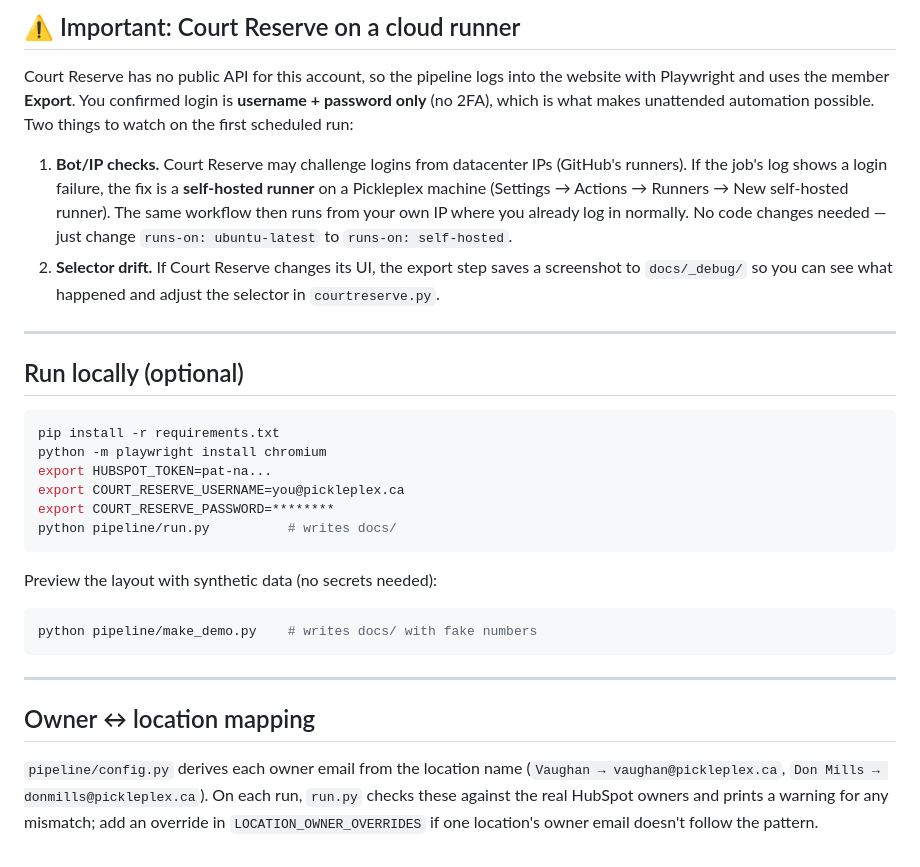
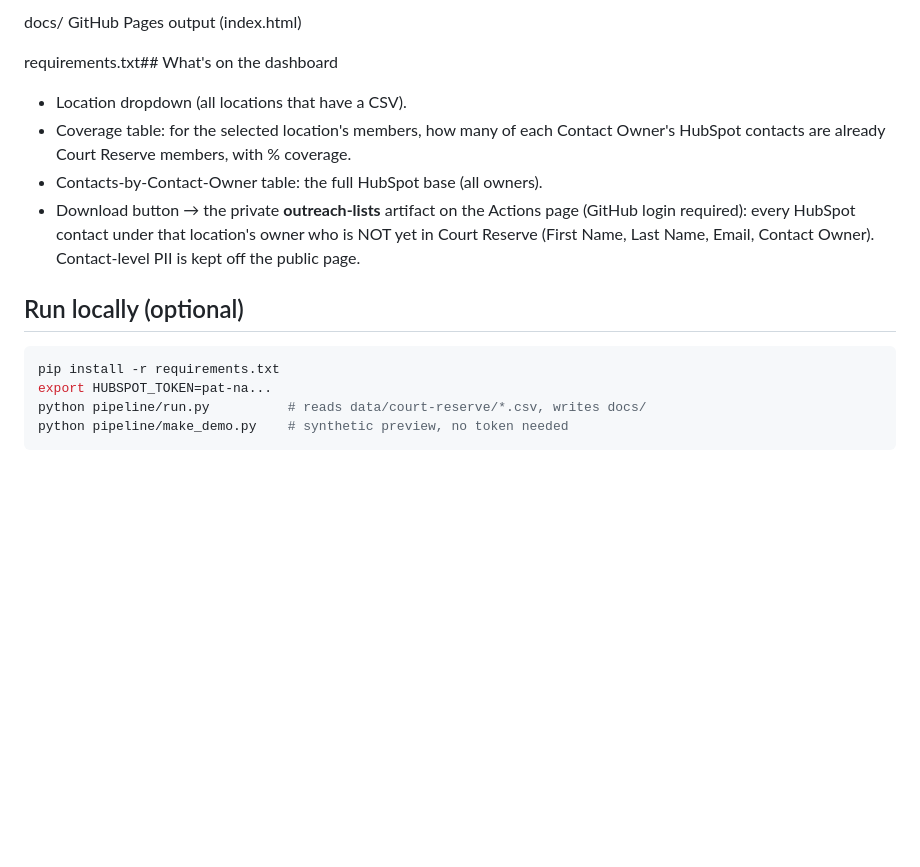
Before and after one commit to leanne-hue/Hubspot-contacts-vs-court-reserve, a Markdown page: README.md, the part around one of its changes. Drawn GitHub-style; blank space fills up the shorter version.

````diff
--- a/README.md
+++ b/README.md
@@ -88,41 +76,21 @@ unless it is genuinely 10:00 in `America/Toronto`. Result: it runs once, at
 
-## ⚠️ Important: Court Reserve on a cloud runner
-Court Reserve has no public API for this account, so the pipeline logs into the
-website with Playwright and uses the member **Export**. You confirmed login is
-**username + password only** (no 2FA), which is what makes unattended automation
-possible. Two things to watch on the first scheduled run:
+docs/                       GitHub Pages output (index.html)
 
-1. **Bot/IP checks.** Court Reserve may challenge logins from datacenter IPs
-   (GitHub's runners). If the job's log shows a login failure, the fix is a
-   **self-hosted runner** on a Pickleplex machine (Settings → Actions → Runners
-   → New self-hosted runner). The same workflow then runs from your own IP where
-   you already log in normally. No code changes needed — just change
-   `runs-on: ubuntu-latest` to `runs-on: self-hosted`.
-2. **Selector drift.** If Court Reserve changes its UI, the export step saves a
-   screenshot to `docs/_debug/` so you can see what happened and adjust the
-   selector in `courtreserve.py`.
+requirements.txt## What's on the dashboard
 
----
+- Location dropdown (all locations that have a CSV).
+- Coverage table: for the selected location's members, how many of each Contact
+  Owner's HubSpot contacts are already Court Reserve members, with % coverage.
+- Contacts-by-Contact-Owner table: the full HubSpot base (all owners).
+- Download button → the private **outreach-lists** artifact on the Actions page
+  (GitHub login required): every HubSpot contact under that location's owner who
+  is NOT yet in Court Reserve (First Name, Last Name, Email, Contact Owner).
+  Contact-level PII is kept off the public page.
 
 ## Run locally (optional)
 ```bash
 pip install -r requirements.txt
-python -m playwright install chromium
 export HUBSPOT_TOKEN=pat-na...
-export COURT_RESERVE_USERNAME=you@pickleplex.ca
-export COURT_RESERVE_PASSWORD=********
-python pipeline/run.py          # writes docs/
+python pipeline/run.py          # reads data/court-reserve/*.csv, writes docs/
+python pipeline/make_demo.py    # synthetic preview, no token needed
 ```
-Preview the layout with synthetic data (no secrets needed):
-```bash
-python pipeline/make_demo.py    # writes docs/ with fake numbers
-```
-
----
-
-## Owner ↔ location mapping
-`pipeline/config.py` derives each owner email from the location name
-(`Vaughan → vaughan@pickleplex.ca`, `Don Mills → donmills@pickleplex.ca`). On
-each run, `run.py` checks these against the real HubSpot owners and prints a
-warning for any mismatch; add an override in `LOCATION_OWNER_OVERRIDES` if one
-location's owner email doesn't follow the pattern.
````
Also changed, not shown: other parts of README.md (+52 -64 lines).
